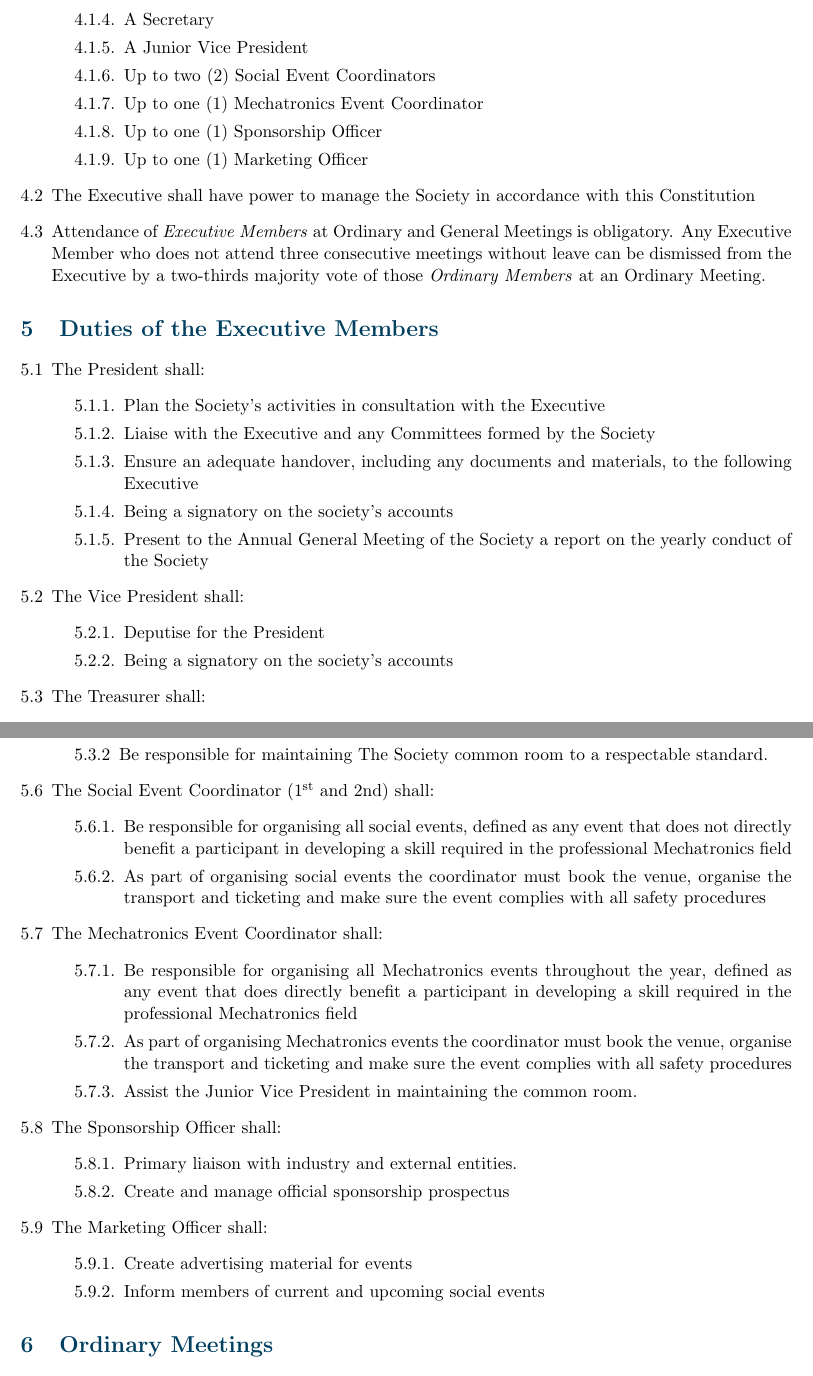
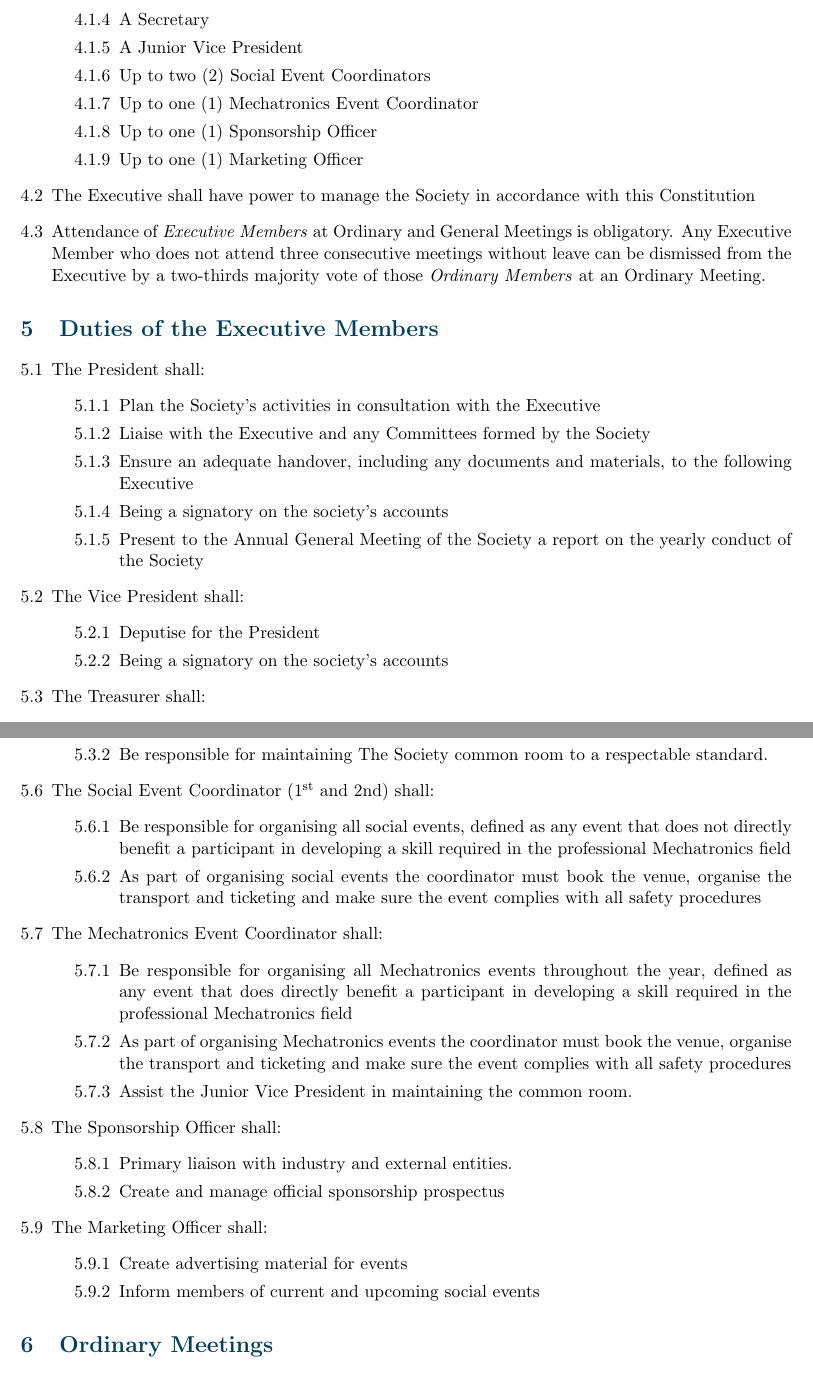
Before and after one commit to USYDSUMO/Sydney-University-Mechatronics-Organisation-Constitution, a LaTeX document (main.tex): two parts of pages 4 and 5 of 10, joined at a grey line, cut so that both start at the same text. Compiled offline with pdfLaTeX.

```diff
--- a/main.tex
+++ b/main.tex
@@ -114,7 +114,7 @@
 \section{Duties of the Executive Members}
 \begin{enumerate}[\thesection .1]
     \item The President shall:
-    \begin{enumerate}[\hspace{5mm}\thesection.\theenumi.\arabic{enumii}.]
+    \begin{enumerate}[\hspace{5mm}\thesection.\theenumi.\arabic{enumii}]
         \item Plan the Society’s activities in consultation with the Executive
         % The below indentation wasn't rendered by LaTeX, but was there in the original one. TODO make a changenote
         \item Liaise with the Executive and any Committees formed by the    Society
@@ -123,7 +123,7 @@
         \item Present to the Annual General Meeting of the Society a report on the yearly conduct of the Society
     \end{enumerate}
     \item The Vice President shall:
-    \begin{enumerate}[\hspace{5mm}\thesection.\theenumi.\arabic{enumii}.]
+    \begin{enumerate}[\hspace{5mm}\thesection.\theenumi.\arabic{enumii}]
         \item Deputise for the President
         \item Being a signatory on the society’s accounts
     \end{enumerate}
@@ -155,23 +155,23 @@
         \item Be responsible for maintaining The Society common room to a respectable standard.
     \end{enumerate}
     \item The Social Event Coordinator (1\textsuperscript{st} and 2nd) shall:
-    \begin{enumerate}[\hspace{5mm}\thesection.\theenumi.\arabic{enumii}.]
+    \begin{enumerate}[\hspace{5mm}\thesection.\theenumi.\arabic{enumii}]
         \item Be responsible for organising all social events, defined as any event that does not directly benefit a participant in developing a skill required in the professional Mechatronics field
         \item As part of organising social events the coordinator must book the venue, organise the transport and ticketing and make sure the event complies with all safety procedures
     \end{enumerate}
     \item The Mechatronics Event Coordinator shall:
-    \begin{enumerate}[\hspace{5mm}\thesection.\theenumi.\arabic{enumii}.]
+    \begin{enumerate}[\hspace{5mm}\thesection.\theenumi.\arabic{enumii}]
         \item Be responsible for organising all Mechatronics events throughout the year, defined as any event that does directly benefit a participant in developing a skill required in the professional Mechatronics field
         \item As part of organising Mechatronics events the coordinator must book the venue, organise the transport and ticketing and make sure the event complies with all safety procedures
         \item Assist the Junior Vice President in maintaining the common room.
     \end{enumerate}
     \item The Sponsorship Officer shall:
-    \begin{enumerate}[\hspace{5mm}\thesection.\theenumi.\arabic{enumii}.]
+    \begin{enumerate}[\hspace{5mm}\thesection.\theenumi.\arabic{enumii}]
         \item Primary liaison with industry and external entities.
         \item Create and manage official sponsorship prospectus
     \end{enumerate}
     \item The Marketing Officer shall:
-    \begin{enumerate}[\hspace{5mm}\thesection.\theenumi.\arabic{enumii}.]
+    \begin{enumerate}[\hspace{5mm}\thesection.\theenumi.\arabic{enumii}]
         \item Create advertising material for events
         \item Inform members of current and upcoming social events
     \end{enumerate}
```
Also changed, not shown: main.tex (25 more changed lines).
